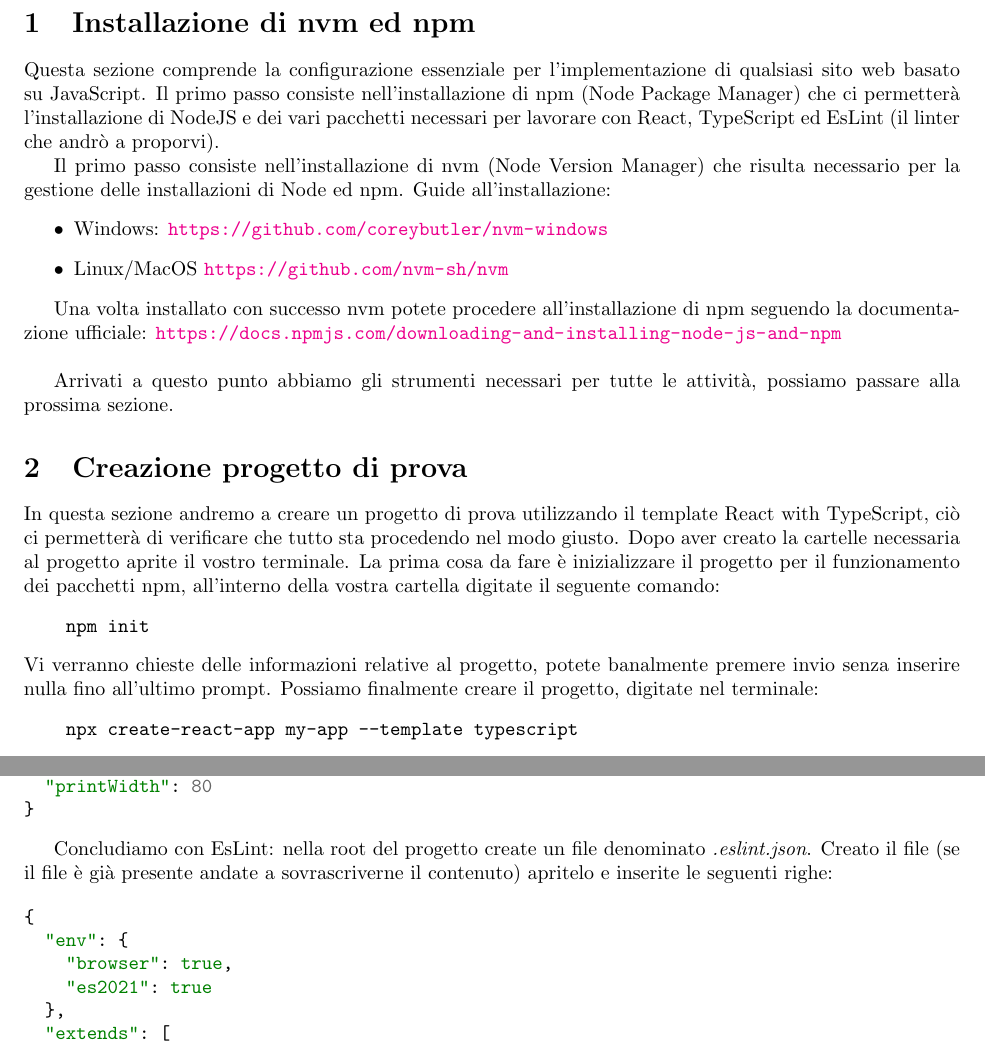
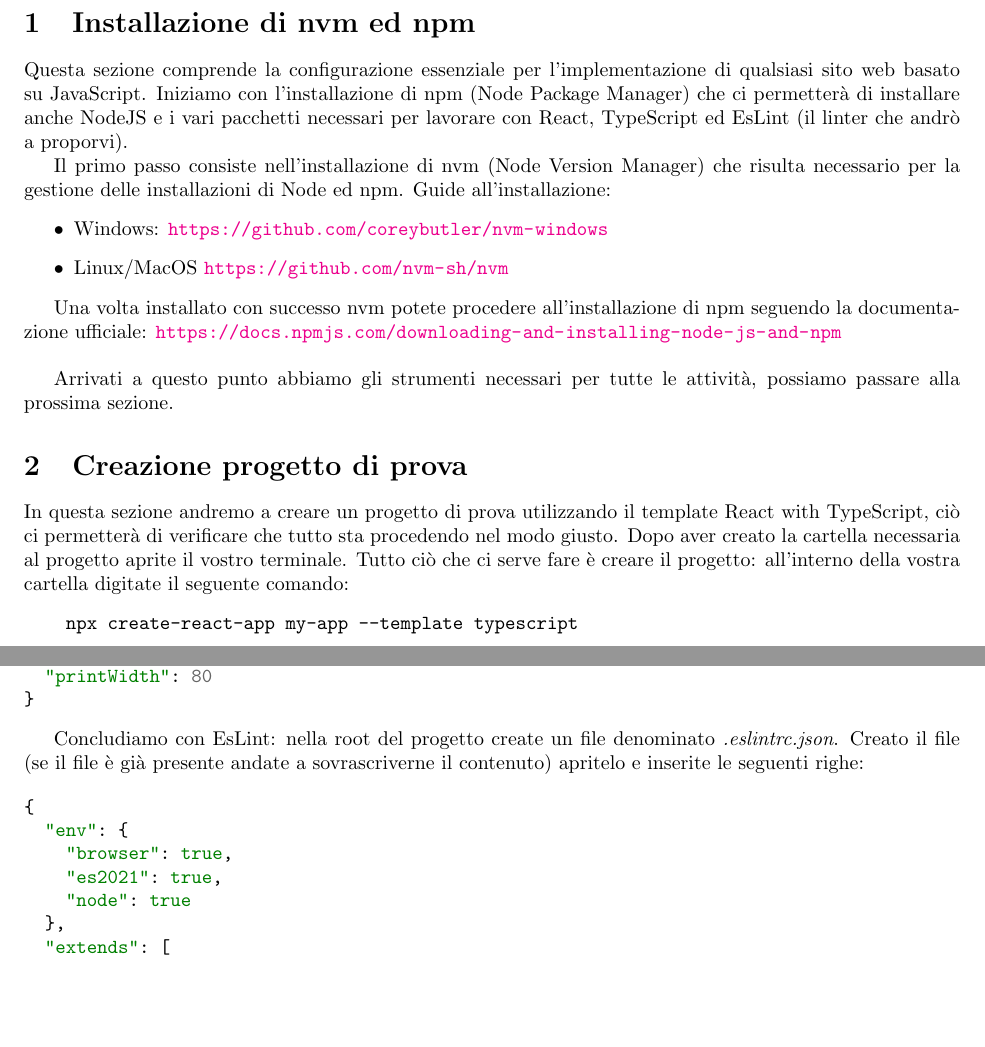
Before and after one commit to redyz13/LaTex, a LaTeX paper (TS Workspace/TS React Workspace/main.tex, which reads TS Workspace/TS React Workspace/src/section1.tex): two parts of pages 2 and 4 of 5, joined at a grey line, cut so that both start at the same text, the shorter picture padded with empty space. Compiled offline with pdfLaTeX.

Commit message:
update of workspace guides

```diff
--- a/TS Workspace/TS React Workspace/src/section1.tex
+++ b/TS Workspace/TS React Workspace/src/section1.tex
@@ -1,7 +1,7 @@
 \section{Installazione di nvm ed npm}
 Questa sezione comprende la configurazione essenziale per l'implementazione di
-qualsiasi sito web basato su JavaScript. Il primo passo consiste nell'installazione
-di npm (Node Package Manager) che ci permetterà l'installazione di NodeJS e dei vari pacchetti necessari per lavorare con React, TypeScript ed EsLint (il linter che andrò a proporvi).
+qualsiasi sito web basato su JavaScript. Iniziamo con l'installazione
+di npm (Node Package Manager) che ci permetterà di installare anche NodeJS e i vari pacchetti necessari per lavorare con React, TypeScript ed EsLint (il linter che andrò a proporvi).
 
 Il primo passo consiste nell'installazione di nvm (Node Version Manager) che risulta necessario per la gestione delle installazioni di Node ed npm. Guide
 all'installazione:
@@ -17,12 +17,7 @@ Una volta installato con successo nvm potete procedere all'installazione di npm
 Arrivati a questo punto abbiamo gli strumenti necessari per tutte le attività, possiamo passare alla prossima sezione.
 
 \section{Creazione progetto di prova}
-In questa sezione andremo a creare un progetto di prova utilizzando il template React with TypeScript, ciò ci permetterà di verificare che tutto sta procedendo nel modo giusto. Dopo aver creato la cartelle necessaria al progetto aprite il vostro terminale. La prima cosa da fare è inizializzare il progetto per il funzionamento dei pacchetti npm, all'interno della vostra cartella digitate il seguente comando:
-\begin{minted}{bash}
-    npm init
-\end{minted}
-Vi verranno chieste delle informazioni relative al progetto, potete banalmente premere invio senza inserire nulla fino all'ultimo prompt.
-Possiamo finalmente creare il progetto, digitate nel terminale:
+In questa sezione andremo a creare un progetto di prova utilizzando il template React with TypeScript, ciò ci permetterà di verificare che tutto sta procedendo nel modo giusto. Dopo aver creato la cartella necessaria al progetto aprite il vostro terminale. Tutto ciò che ci serve fare è creare il progetto: all'interno della vostra cartella digitate il seguente comando:
 \begin{minted}{bash}
     npx create-react-app my-app --template typescript
 \end{minted}
@@ -106,13 +101,14 @@ Partiamo con Prettier: nella root del progetto create un file denominato \textit
 }
 \end{minted}
 
-Concludiamo con EsLint: nella root del progetto create un file denominato \textit{.eslint.json}. Creato il file (se il file è già presente andate a sovrascriverne il contenuto) apritelo e inserite le seguenti righe:
+Concludiamo con EsLint: nella root del progetto create un file denominato \textit{.eslintrc.json}. Creato il file (se il file è già presente andate a sovrascriverne il contenuto) apritelo e inserite le seguenti righe:
 
 \begin{minted}{json}
 {
   "env": {
     "browser": true,
-    "es2021": true
+    "es2021": true,
+    "node": true
   },
   "extends": [
     "plugin:react/recommended",
```
Also changed, not shown: TS Workspace/TS React Native Workspace/src/section1.tex (+2 -2 lines), TS Workspace/TS React Native Workspace/out/TS_React_Native_Workspace.pdf, TS Workspace/TS React Workspace/out/TS_React_Workspace.pdf.
